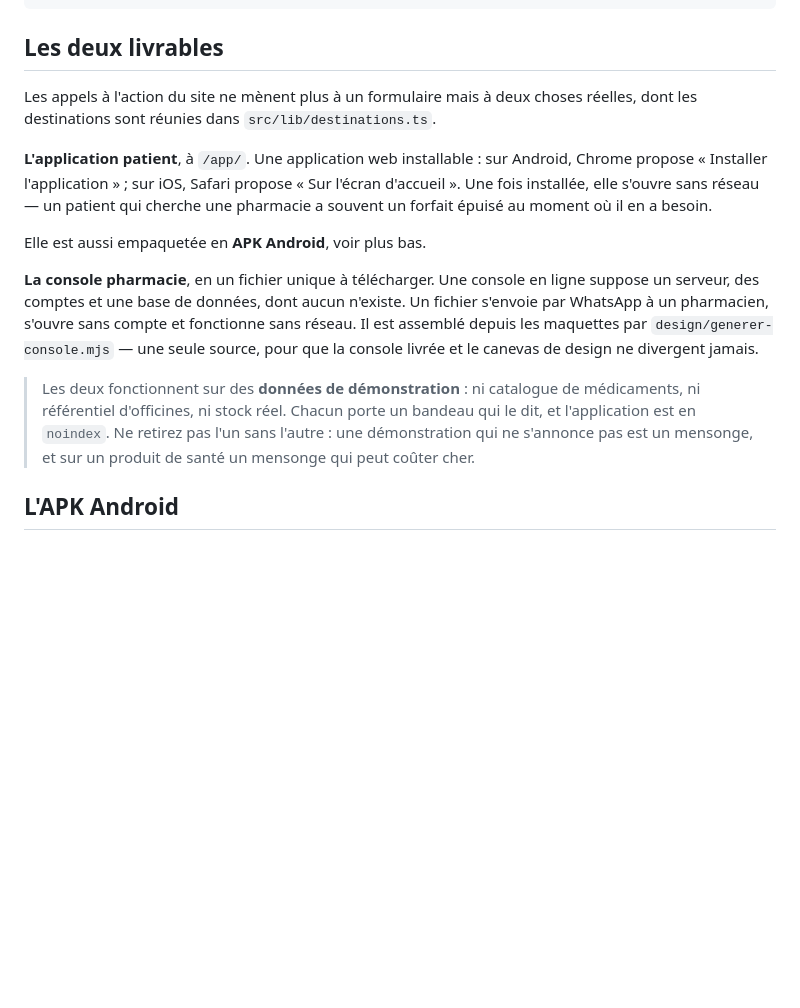
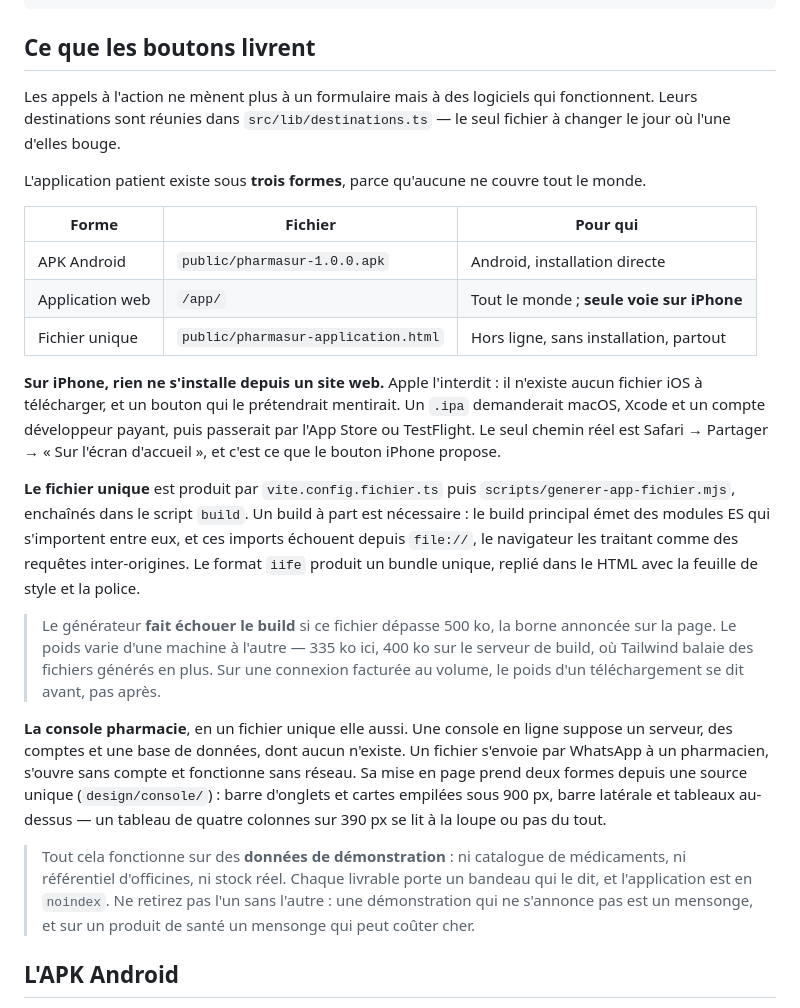
Before and after one commit to rodrigueelegbede1-source/PharmaSur-Landing-Page-Pro, a Markdown page: README.md, the part around the change. Drawn GitHub-style; blank space fills up the shorter version.

Commit message:
Documente les trois formes de l'application et la borne de poids
L'application patient existe désormais en APK, en application web et en
fichier unique, parce qu'aucune forme ne couvre tout le monde. Le
tableau dit laquelle sert à qui.

La contrainte iOS est écrite noir sur blanc : sur iPhone, rien ne
s'installe depuis un site web, et le seul chemin est Safari → Partager
→ « Sur l'écran d'accueil ». Quiconque reprendra ce projet cherchera
sinon comment produire un .ipa, et perdra du temps sur une impasse.

Le poids du fichier unique varie d'une machine à l'autre — 335 ko en
local, 400 sur le serveur de build. La page annonce une borne de
500 ko, et le générateur fait échouer le build si elle est dépassée.

Co-Authored-By: Claude Opus 5 <noreply@anthropic.com>

````diff
--- a/README.md
+++ b/README.md
@@ -107,28 +107,47 @@ src/
     Footer.tsx
 ```
 
-## Les deux livrables
+## Ce que les boutons livrent
 
-Les appels à l'action du site ne mènent plus à un formulaire mais à deux choses réelles, dont les
-destinations sont réunies dans `src/lib/destinations.ts`.
+Les appels à l'action ne mènent plus à un formulaire mais à des logiciels qui fonctionnent. Leurs
+destinations sont réunies dans `src/lib/destinations.ts` — le seul fichier à changer le jour où
+l'une d'elles bouge.
 
-**L'application patient**, à `/app/`. Une application web installable : sur Android, Chrome propose
-« Installer l'application » ; sur iOS, Safari propose « Sur l'écran d'accueil ». Une fois installée,
-elle s'ouvre sans réseau — un patient qui cherche une pharmacie a souvent un forfait épuisé au
-moment où il en a besoin.
+L'application patient existe sous **trois formes**, parce qu'aucune ne couvre tout le monde.
 
-Elle est aussi empaquetée en **APK Android**, voir plus bas.
+| Forme | Fichier | Pour qui |
+| --- | --- | --- |
+| APK Android | `public/pharmasur-1.0.0.apk` | Android, installation directe |
+| Application web | `/app/` | Tout le monde ; **seule voie sur iPhone** |
+| Fichier unique | `public/pharmasur-application.html` | Hors ligne, sans installation, partout |
 
-**La console pharmacie**, en un fichier unique à télécharger. Une console en ligne suppose un
-serveur, des comptes et une base de données, dont aucun n'existe. Un fichier s'envoie par WhatsApp à
-un pharmacien, s'ouvre sans compte et fonctionne sans réseau. Il est assemblé depuis les maquettes
-par `design/generer-console.mjs` — une seule source, pour que la console livrée et le canevas de
-design ne divergent jamais.
+**Sur iPhone, rien ne s'installe depuis un site web.** Apple l'interdit : il n'existe aucun fichier
+iOS à télécharger, et un bouton qui le prétendrait mentirait. Un `.ipa` demanderait macOS, Xcode et
+un compte développeur payant, puis passerait par l'App Store ou TestFlight. Le seul chemin réel est
+Safari → Partager → « Sur l'écran d'accueil », et c'est ce que le bouton iPhone propose.
 
-> Les deux fonctionnent sur des **données de démonstration** : ni catalogue de médicaments, ni
-> référentiel d'officines, ni stock réel. Chacun porte un bandeau qui le dit, et l'application est
-> en `noindex`. Ne retirez pas l'un sans l'autre : une démonstration qui ne s'annonce pas est un
-> mensonge, et sur un produit de santé un mensonge qui peut coûter cher.
+**Le fichier unique** est produit par `vite.config.fichier.ts` puis `scripts/generer-app-fichier.mjs`,
+enchaînés dans le script `build`. Un build à part est nécessaire : le build principal émet des
+modules ES qui s'importent entre eux, et ces imports échouent depuis `file://`, le navigateur les
+traitant comme des requêtes inter-origines. Le format `iife` produit un bundle unique, replié dans
+le HTML avec la feuille de style et la police.
+
+> Le générateur **fait échouer le build** si ce fichier dépasse 500 ko, la borne annoncée sur la
+> page. Le poids varie d'une machine à l'autre — 335 ko ici, 400 ko sur le serveur de build, où
+> Tailwind balaie des fichiers générés en plus. Sur une connexion facturée au volume, le poids d'un
+> téléchargement se dit avant, pas après.
+
+**La console pharmacie**, en un fichier unique elle aussi. Une console en ligne suppose un serveur,
+des comptes et une base de données, dont aucun n'existe. Un fichier s'envoie par WhatsApp à un
+pharmacien, s'ouvre sans compte et fonctionne sans réseau. Sa mise en page prend deux formes depuis
+une source unique (`design/console/`) : barre d'onglets et cartes empilées sous 900 px, barre
+latérale et tableaux au-dessus — un tableau de quatre colonnes sur 390 px se lit à la loupe ou pas
+du tout.
+
+> Tout cela fonctionne sur des **données de démonstration** : ni catalogue de médicaments, ni
+> référentiel d'officines, ni stock réel. Chaque livrable porte un bandeau qui le dit, et
+> l'application est en `noindex`. Ne retirez pas l'un sans l'autre : une démonstration qui ne
+> s'annonce pas est un mensonge, et sur un produit de santé un mensonge qui peut coûter cher.
 
 ## L'APK Android
 
````
